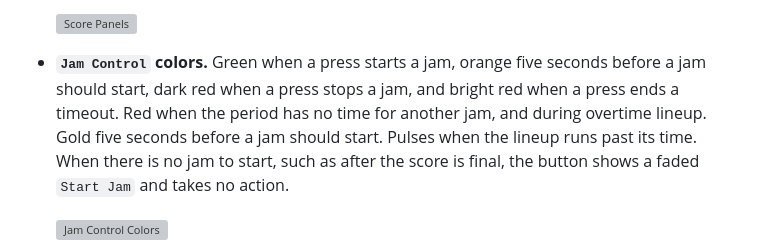
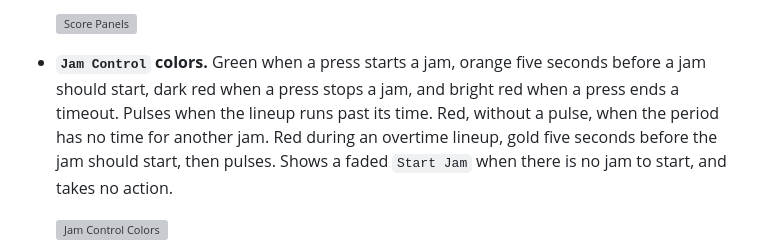
Before and after one commit to rcrderby/crg-streamdeck-plugin, a Markdown page: docs/button-image-reference.md, the part around the change. Drawn GitHub-style; folded sections open; grey boxes are pictures that could not be loaded.

Commit message:
Revise jam control colors description

```diff
--- a/docs/button-image-reference.md
+++ b/docs/button-image-reference.md
@@ -82,7 +82,7 @@ This section describes the symbols, colors, and terms that appear on the plugin
 
   ![Score Panels](./images/button-reference/legend/score-panels.svg "Score Panels")
 
-- **`Jam Control` colors.**  Green when a press starts a jam, orange five seconds before a jam should start, dark red when a press stops a jam, and bright red when a press ends a timeout. Red when the period has no time for another jam, and during overtime lineup. Gold five seconds before a jam should start. Pulses when the lineup runs past its time.  When there is no jam to start, such as after the score is final, the button shows a faded `Start Jam` and takes no action.
+- **`Jam Control` colors.**  Green when a press starts a jam, orange five seconds before a jam should start, dark red when a press stops a jam, and bright red when a press ends a timeout.  Pulses when the lineup runs past its time.  Red, without a pulse, when the period has no time for another jam.  Red during an overtime lineup, gold five seconds before the jam should start, then pulses.  Shows a faded `Start Jam` when there is no jam to start, and takes no action.
 
   ![Jam Control Colors](./images/button-reference/legend/jam-control-colors.svg "Jam Control Colors")
 
```
